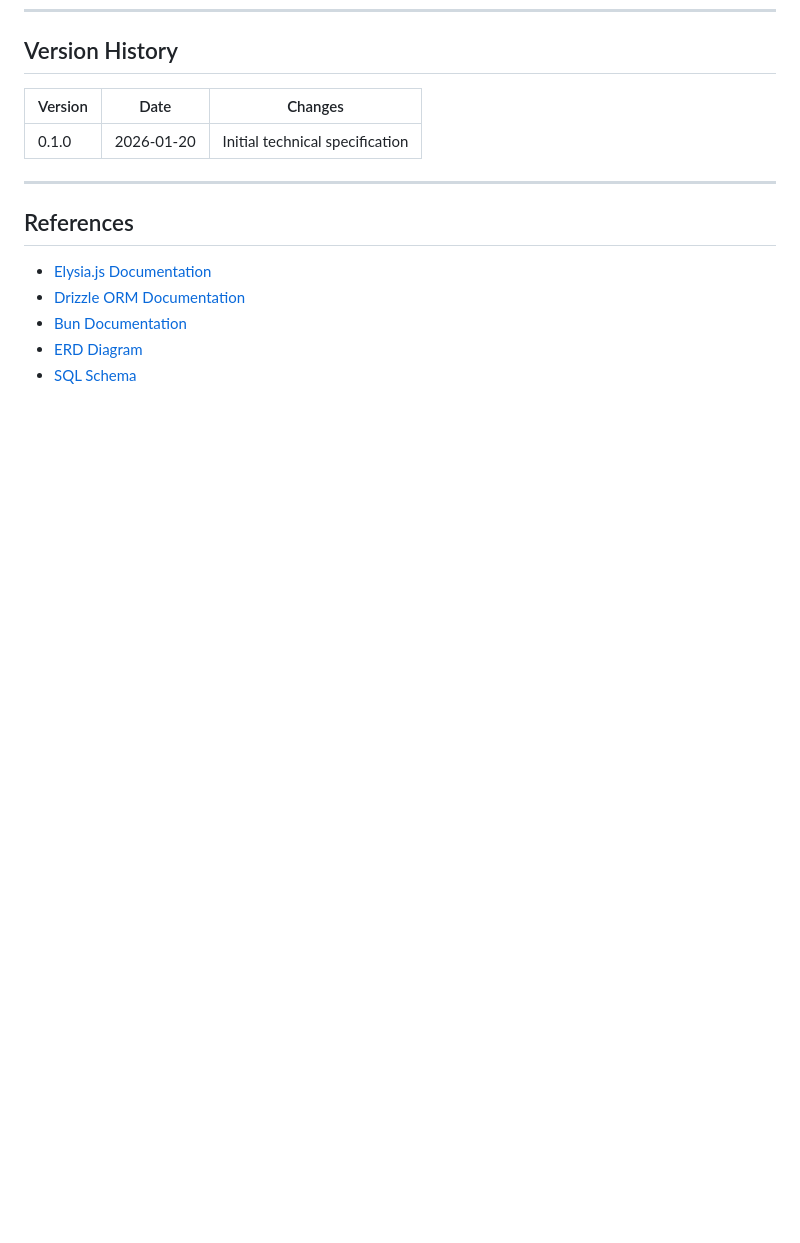
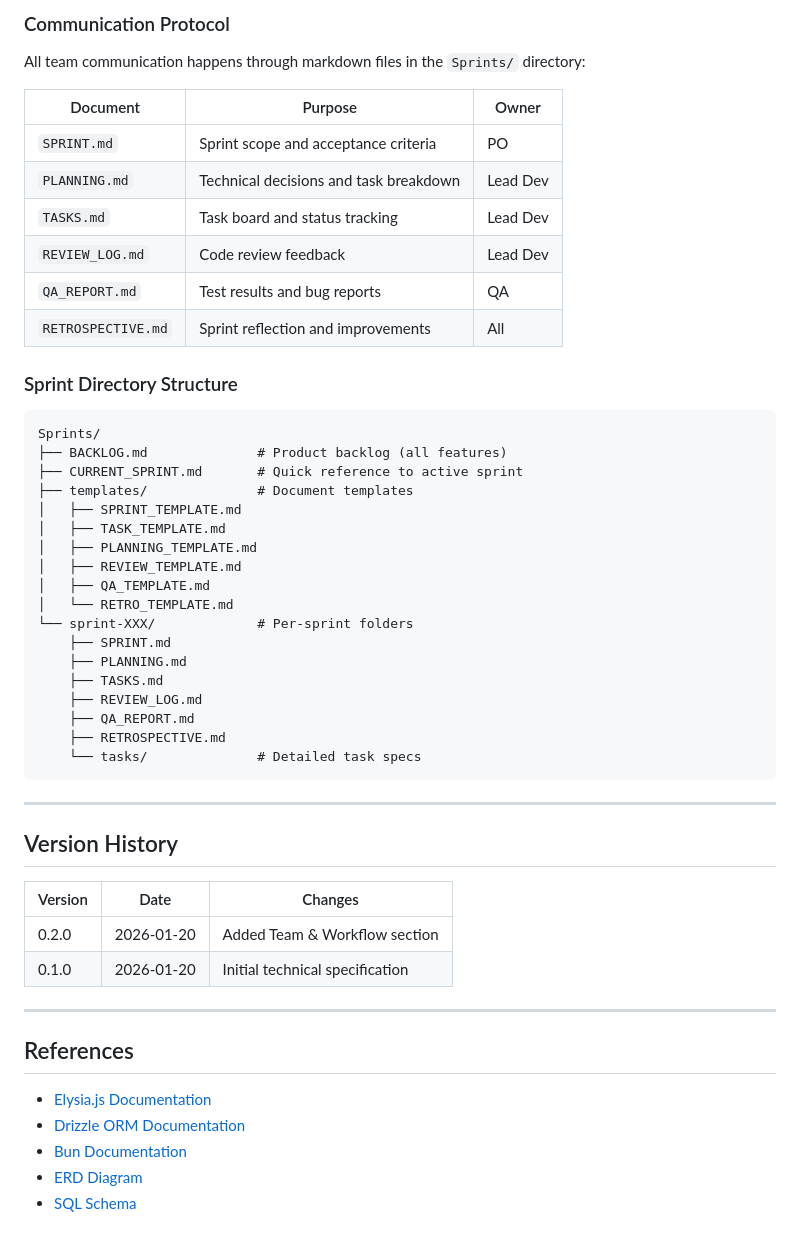
Before and after one commit to XtheWiz/divvy-jones-backend, a Markdown page: Requirements/TECHNICAL_SPECS.md, the part around one of its changes. Rendered like a GitHub page; blank space fills up the shorter version.

````diff
--- a/Requirements/TECHNICAL_SPECS.md
+++ b/Requirements/TECHNICAL_SPECS.md
@@ -421,7 +501,46 @@ OCR_API_KEY=...
+### Communication Protocol
+
+All team communication happens through markdown files in the `Sprints/` directory:
+
+| Document | Purpose | Owner |
+|----------|---------|-------|
+| `SPRINT.md` | Sprint scope and acceptance criteria | PO |
+| `PLANNING.md` | Technical decisions and task breakdown | Lead Dev |
+| `TASKS.md` | Task board and status tracking | Lead Dev |
+| `REVIEW_LOG.md` | Code review feedback | Lead Dev |
+| `QA_REPORT.md` | Test results and bug reports | QA |
+| `RETROSPECTIVE.md` | Sprint reflection and improvements | All |
+
+### Sprint Directory Structure
+
+```
+Sprints/
+├── BACKLOG.md              # Product backlog (all features)
+├── CURRENT_SPRINT.md       # Quick reference to active sprint
+├── templates/              # Document templates
+│   ├── SPRINT_TEMPLATE.md
+│   ├── TASK_TEMPLATE.md
+│   ├── PLANNING_TEMPLATE.md
+│   ├── REVIEW_TEMPLATE.md
+│   ├── QA_TEMPLATE.md
+│   └── RETRO_TEMPLATE.md
+└── sprint-XXX/             # Per-sprint folders
+    ├── SPRINT.md
+    ├── PLANNING.md
+    ├── TASKS.md
+    ├── REVIEW_LOG.md
+    ├── QA_REPORT.md
+    ├── RETROSPECTIVE.md
+    └── tasks/              # Detailed task specs
+```
+
+---
+
 ## Version History
 
 | Version | Date | Changes |
 |---------|------|---------|
+| 0.2.0 | 2026-01-20 | Added Team & Workflow section |
 | 0.1.0 | 2026-01-20 | Initial technical specification |
 
 ---
````
Also changed, not shown: other parts of Requirements/TECHNICAL_SPECS.md (+80 -0 lines), WORKFLOW_BLUEPRINT.md (added, +467 -0 lines).
